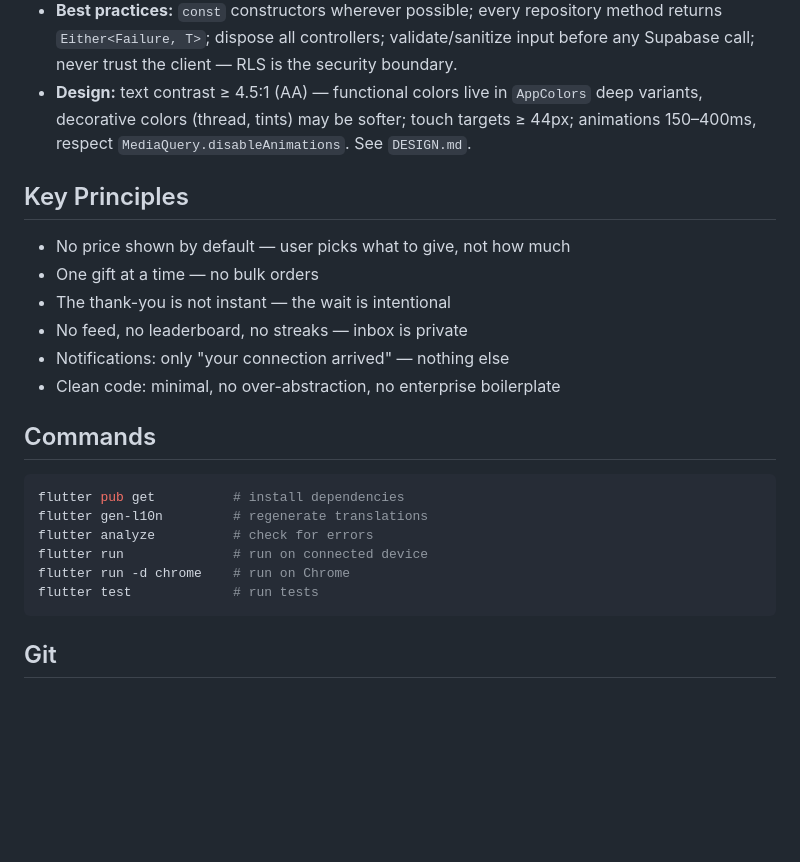
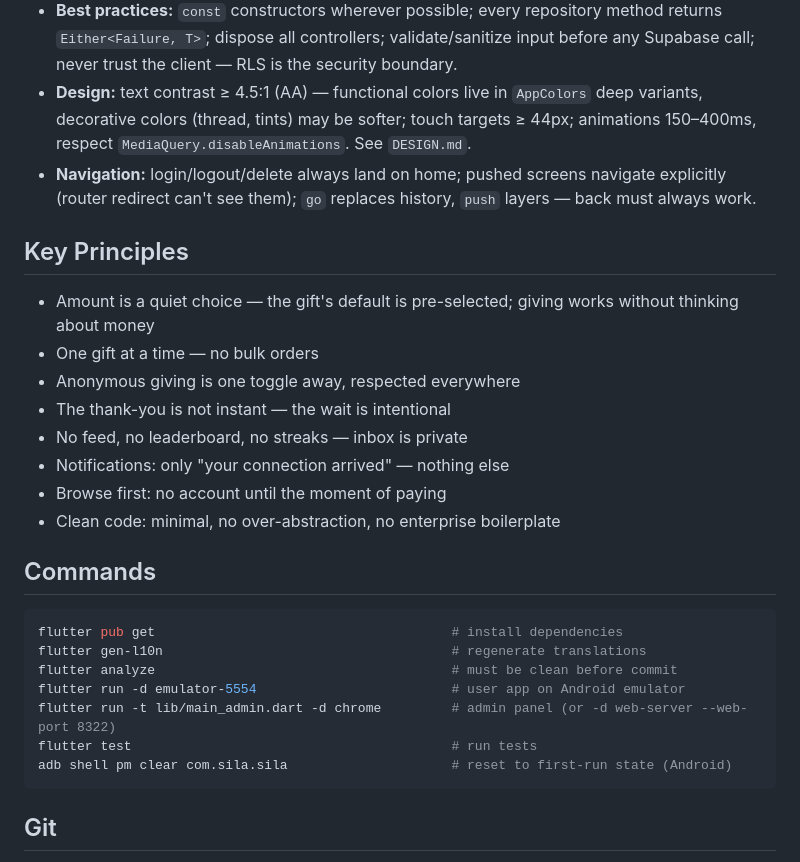
Before and after one commit to wizli595/sila, a Markdown page: CLAUDE.md, the part around one of its changes. Drawn GitHub-style; blank space fills up the shorter version.

````diff
--- a/CLAUDE.md
+++ b/CLAUDE.md
@@ -90,25 +120,30 @@ lib/
 - **Clean code:** no dead code, no duplicated constants/maps, small focused files, no enterprise boilerplate or speculative abstraction. Delete unused providers/deps instead of keeping them "just in case".
 - **Best practices:** `const` constructors wherever possible; every repository method returns `Either<Failure, T>`; dispose all controllers; validate/sanitize input before any Supabase call; never trust the client — RLS is the security boundary.
 - **Design:** text contrast ≥ 4.5:1 (AA) — functional colors live in `AppColors` deep variants, decorative colors (thread, tints) may be softer; touch targets ≥ 44px; animations 150–400ms, respect `MediaQuery.disableAnimations`. See `DESIGN.md`.
+- **Navigation:** login/logout/delete always land on home; pushed screens navigate explicitly
+  (router redirect can't see them); `go` replaces history, `push` layers — back must always work.
 
 ## Key Principles
 
-- No price shown by default — user picks what to give, not how much
+- Amount is a quiet choice — the gift's default is pre-selected; giving works without thinking about money
 - One gift at a time — no bulk orders
+- Anonymous giving is one toggle away, respected everywhere
 - The thank-you is not instant — the wait is intentional
 - No feed, no leaderboard, no streaks — inbox is private
 - Notifications: only "your connection arrived" — nothing else
+- Browse first: no account until the moment of paying
 - Clean code: minimal, no over-abstraction, no enterprise boilerplate
 
 ## Commands
 
 ```bash
-flutter pub get          # install dependencies
-flutter gen-l10n         # regenerate translations
-flutter analyze          # check for errors
-flutter run              # run on connected device
-flutter run -d chrome    # run on Chrome
-flutter test             # run tests
+flutter pub get                                      # install dependencies
+flutter gen-l10n                                     # regenerate translations
+flutter analyze                                      # must be clean before commit
+flutter run -d emulator-5554                         # user app on Android emulator
+flutter run -t lib/main_admin.dart -d chrome         # admin panel (or -d web-server --web-port 8322)
+flutter test                                         # run tests
+adb shell pm clear com.sila.sila                     # reset to first-run state (Android)
 ```
 
 ## Git
````
Also changed, not shown: other parts of CLAUDE.md (+68 -38 lines).
